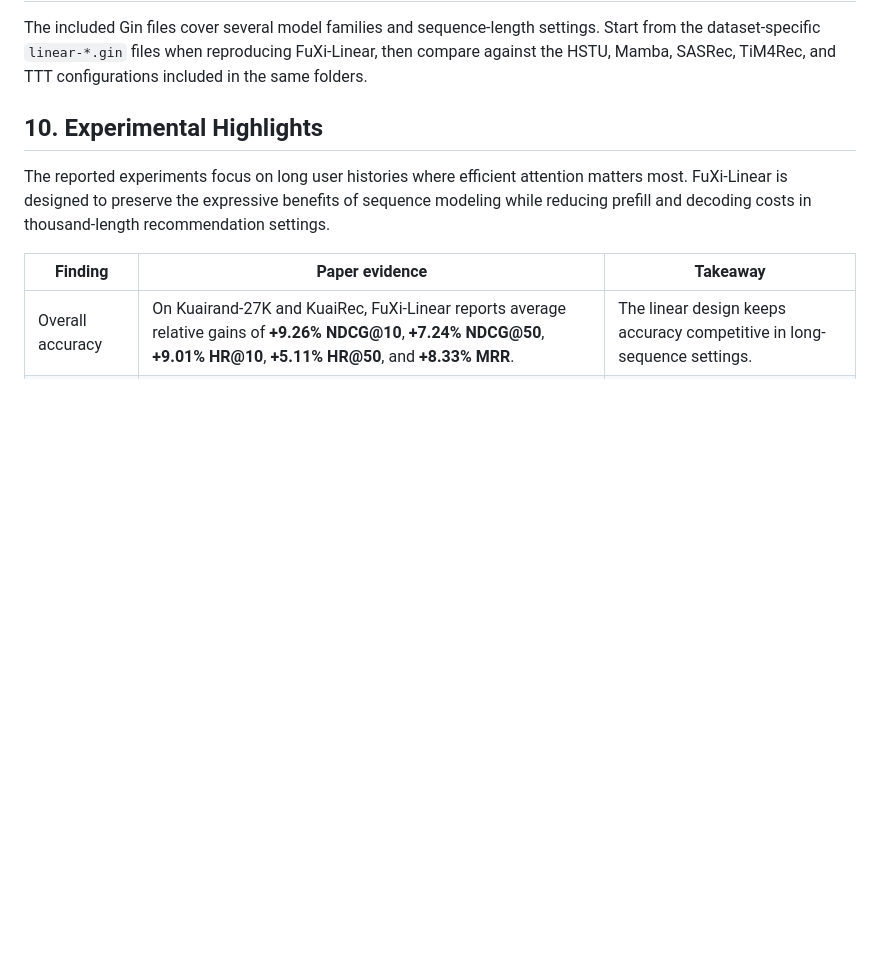
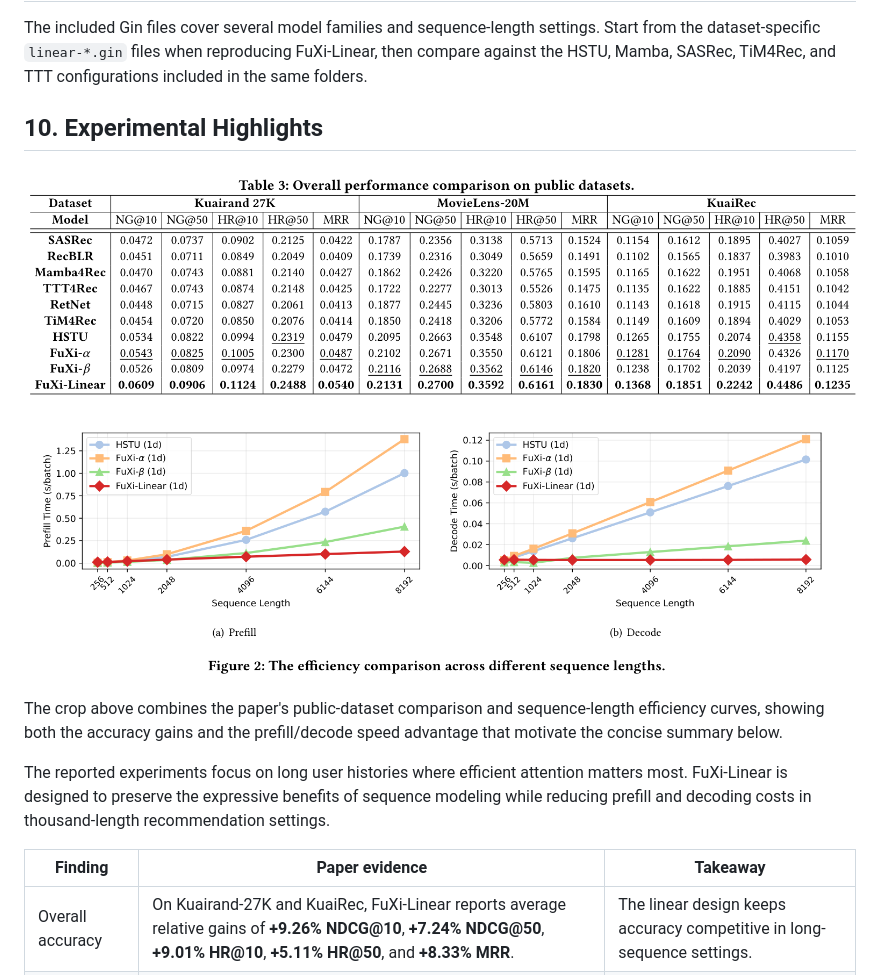
Before and after one commit to USTC-StarTeam/fuxi-linear, a Markdown page: README.md, the part around the change. Rendered like a GitHub page; pictures changed too: docs/assets/fuxi-linear-public-results.png (added); blank space fills up the shorter version.

Commit message:
Enhance experimental highlights and contact info

```diff
--- a/README.md
+++ b/README.md
@@ -104,6 +104,11 @@ The included Gin files cover several model families and sequence-length settings
 
 ## 10. Experimental Highlights
 
+![FuXi-Linear public benchmark and efficiency results](docs/assets/fuxi-linear-public-results.png)
+
+The crop above combines the paper's public-dataset comparison and sequence-length efficiency curves, showing both the accuracy gains and the prefill/decode speed advantage that motivate the concise summary below.
+
+
 The reported experiments focus on long user histories where efficient attention matters most. FuXi-Linear is designed to preserve the expressive benefits of sequence modeling while reducing prefill and decoding costs in thousand-length recommendation settings.
 
 | Finding | Paper evidence | Takeaway |
```
Also changed, not shown: 1 other file.
